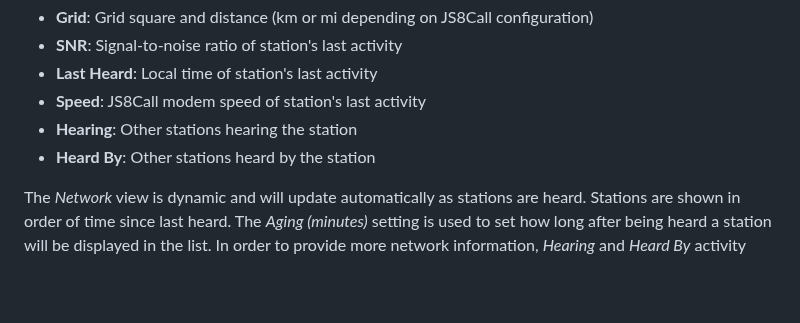
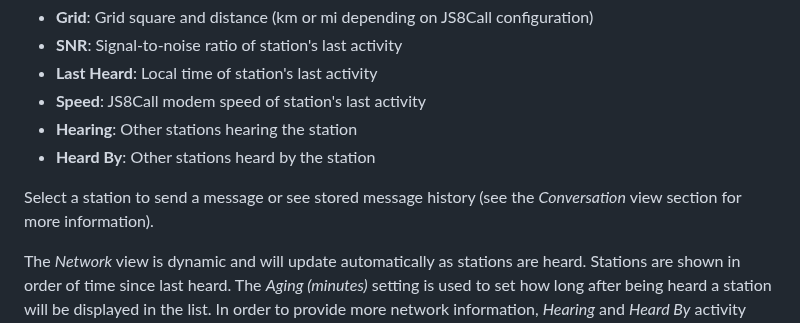
Before and after one commit to simplyequipped/portalmessenger, a Markdown page: README.md, the part around the change. GitHub-like rendering; blank space fills up the shorter version.

Commit message:
update Network view description

```diff
--- a/README.md
+++ b/README.md
@@ -122,6 +122,8 @@ The *Network* view displays detailed information about each heard station:
 - **Hearing**: Other stations hearing the station
 - **Heard By**: Other stations heard by the station
 
+Select a station to send a message or see stored message history (see the *Conversation* view section for more information).
+
 The *Network* view is dynamic and will update automatically as stations are heard. Stations are shown in order of time since last heard. The *Aging (minutes)* setting is used to set how long after being heard a station will be displayed in the list. In order to provide more network information, *Hearing* and *Heard By* activity with an age of 10 times the *Aging (minutes)* setting are included for each station.
 
 ### Propagation Map
```
